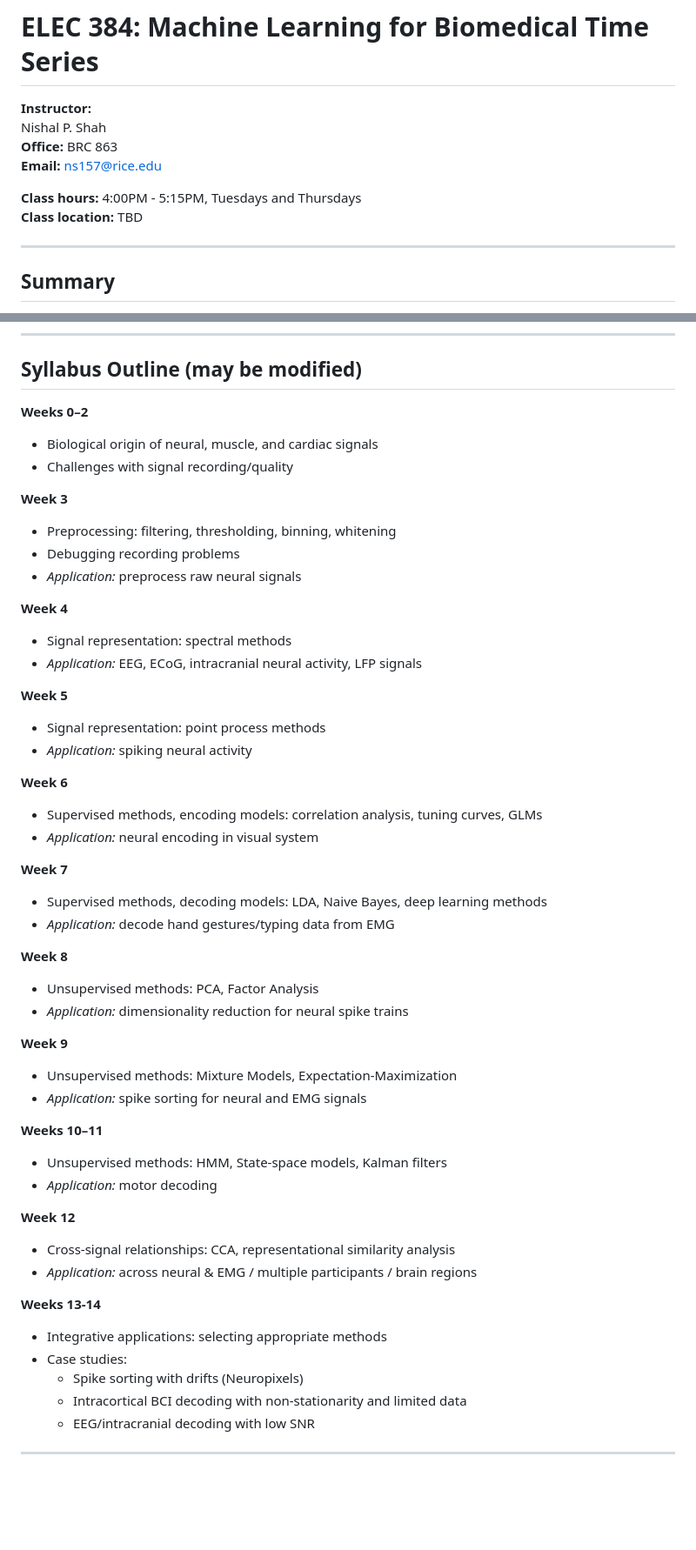
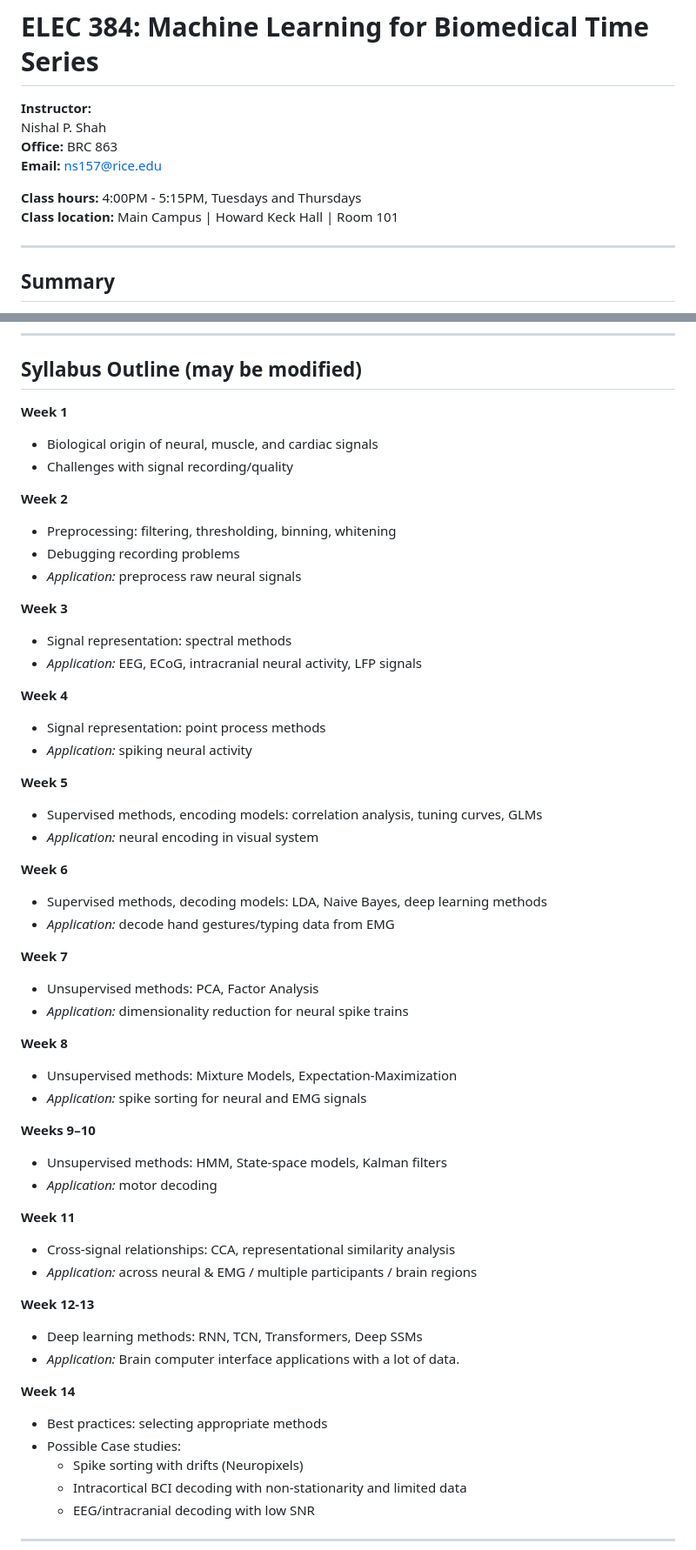
Before and after one commit to ricebci/elec384, a Markdown page: README.md, 2 parts joined by grey strips. Shown at 87% size. GitHub-like rendering; blank space fills up the shorter version.

Commit message:
updated syllabus and class location

```diff
--- a/README.md
+++ b/README.md
@@ -6,7 +6,7 @@ Nishal P. Shah
 **Email:** ns157@rice.edu
 
 **Class hours:** 4:00PM - 5:15PM, Tuesdays and Thursdays
-**Class location:** TBD
+**Class location:** Main Campus | Howard Keck Hall | Room 101
 
 ---
 
@@ -48,50 +48,54 @@ Students will:
 
 ## Syllabus Outline (may be modified)
 
-**Weeks 0–2**
+**Week 1**
 - Biological origin of neural, muscle, and cardiac signals
 - Challenges with signal recording/quality
 
-**Week 3**
+**Week 2**
 - Preprocessing: filtering, thresholding, binning, whitening
 - Debugging recording problems
 - *Application:* preprocess raw neural signals
 
-**Week 4**
+**Week 3**
 - Signal representation: spectral methods
 - *Application:* EEG, ECoG, intracranial neural activity, LFP signals
 
-**Week 5**
+**Week 4**
 - Signal representation: point process methods
 - *Application:* spiking neural activity
 
-**Week 6**
+**Week 5**
 - Supervised methods, encoding models: correlation analysis, tuning curves, GLMs
 - *Application:* neural encoding in visual system
 
-**Week 7**
+**Week 6**
 - Supervised methods, decoding models: LDA, Naive Bayes, deep learning methods
 - *Application:* decode hand gestures/typing data from EMG
 
-**Week 8**
+**Week 7**
 - Unsupervised methods: PCA, Factor Analysis
 - *Application:* dimensionality reduction for neural spike trains
 
-**Week 9**
+**Week 8**
 - Unsupervised methods: Mixture Models, Expectation-Maximization
 - *Application:* spike sorting for neural and EMG signals
 
-**Weeks 10–11**
+**Weeks 9–10**
 - Unsupervised methods: HMM, State-space models, Kalman filters
 - *Application:* motor decoding
 
-**Week 12**
+**Week 11**
 - Cross-signal relationships: CCA, representational similarity analysis
 - *Application:* across neural & EMG / multiple participants / brain regions
 
-**Weeks 13-14**
-- Integrative applications: selecting appropriate methods
-- Case studies:
+**Week 12-13**
+- Deep learning methods: RNN, TCN, Transformers, Deep SSMs
+- *Application:* Brain computer interface applications with a lot of data.
+
+**Week 14**
+- Best practices: selecting appropriate methods
+- Possible Case studies:
   - Spike sorting with drifts (Neuropixels)
   - Intracortical BCI decoding with non-stationarity and limited data
   - EEG/intracranial decoding with low SNR
```
